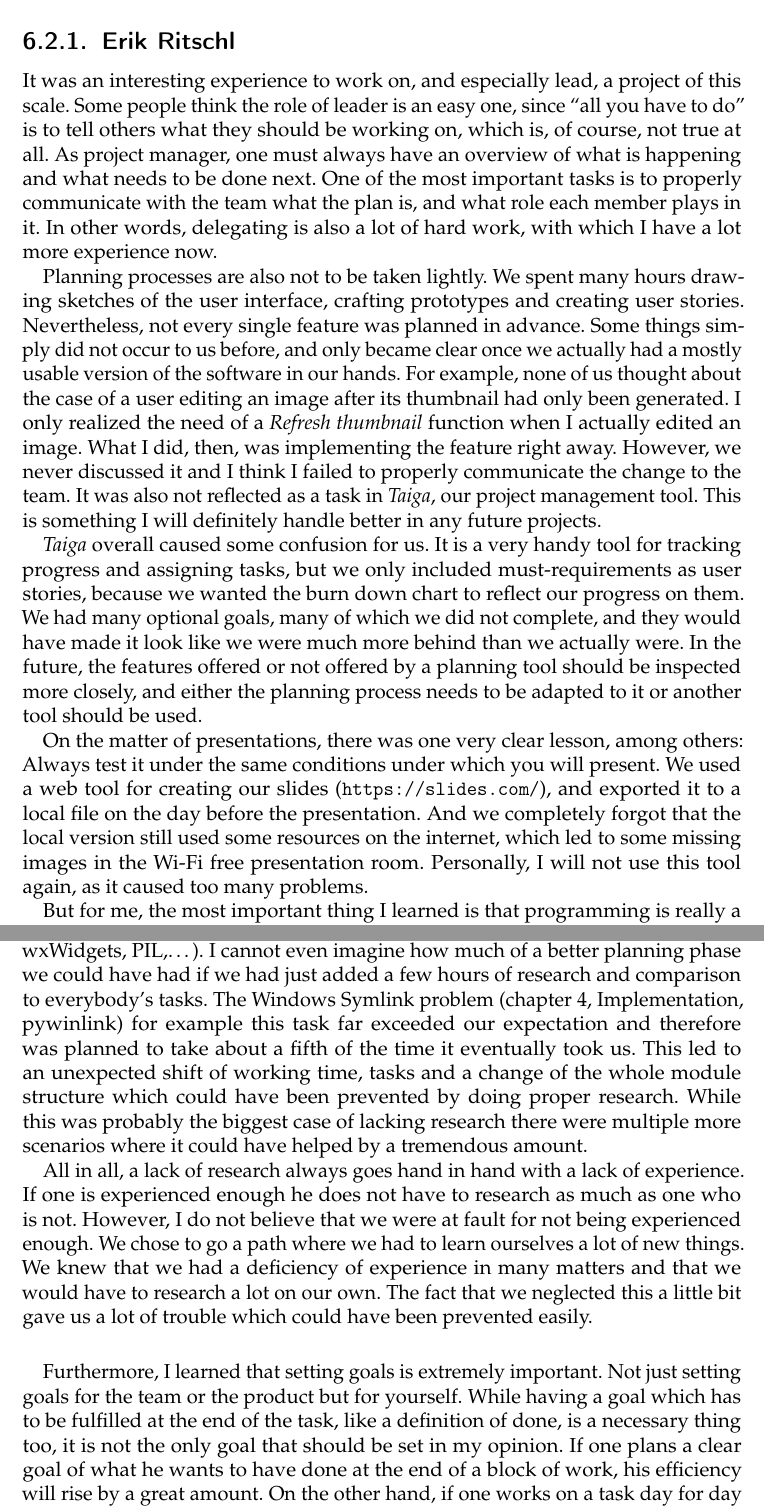
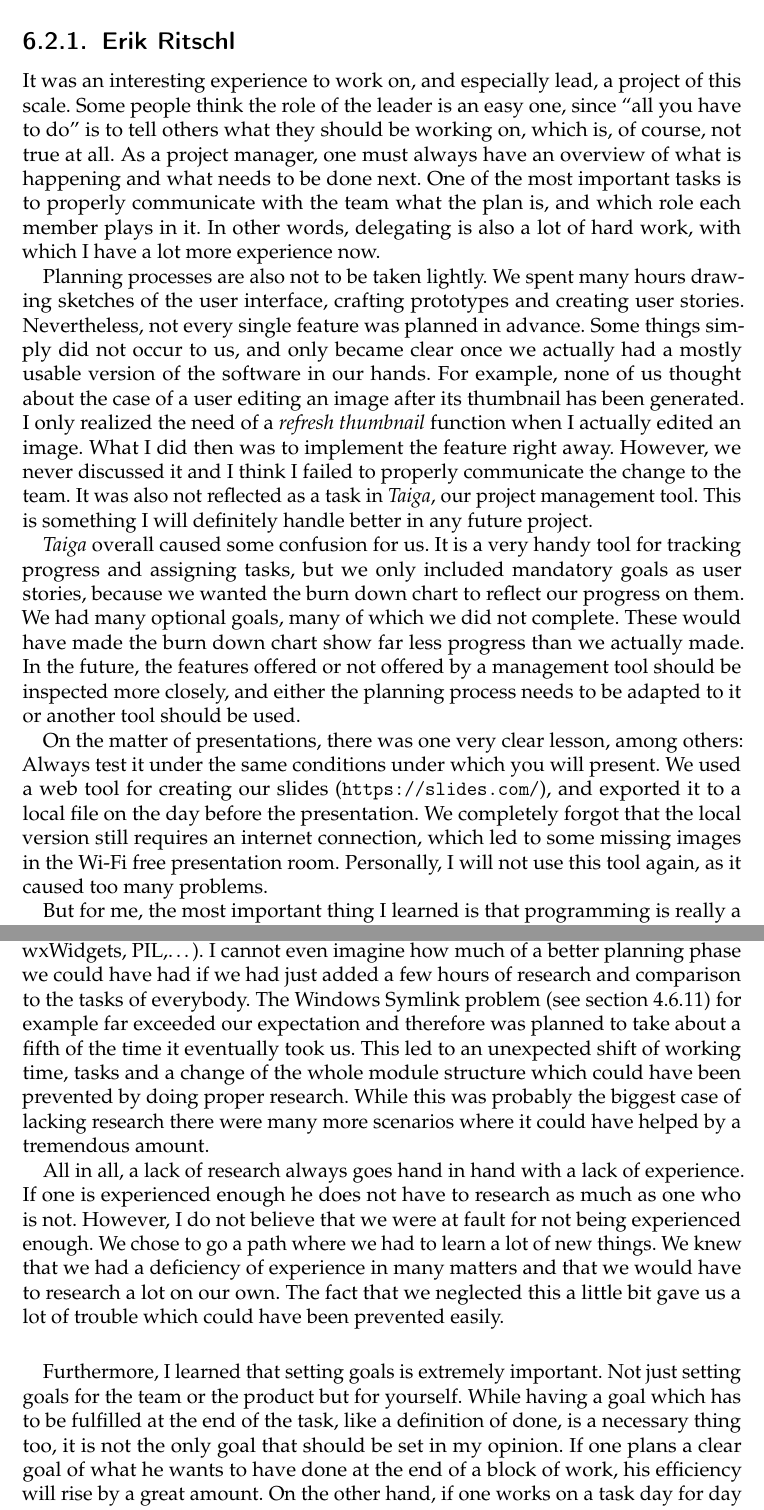
Before and after one commit to TeamOctoTagger/Thesis, a LaTeX thesis (thesis.tex, which reads chapters/evaluation.tex): two parts of pages 67 and 69 of 75, joined at a grey line, cut so that both start at the same text. Compiled offline with pdfLaTeX.

Commit message:
Improve lessons learned

```diff
--- a/chapters/evaluation.tex
+++ b/chapters/evaluation.tex
@@ -37,41 +37,41 @@ None of the optional goal could be fulfilled.
 \subsection{Erik Ritschl}
 
 It was an interesting experience to work on, and especially lead, a project of
-this scale. Some people think the role of leader is an easy one, since ``all you
+this scale. Some people think the role of the leader is an easy one, since ``all you
 have to do'' is to tell others what they should be working on, which is, of
-course, not true at all. As project manager, one must always have an overview of
+course, not true at all. As a project manager, one must always have an overview of
 what is happening and what needs to be done next. One of the most important
-tasks is to properly communicate with the team what the plan is, and what role
+tasks is to properly communicate with the team what the plan is, and which role
 each member plays in it. In other words, delegating is also a lot of hard work,
 with which I have a lot more experience now.
 
 Planning processes are also not to be taken lightly. We spent many hours drawing
 sketches of the user interface, crafting prototypes and creating user stories.
 Nevertheless, not every single feature was planned in advance. Some things
-simply did not occur to us before, and only became clear once we actually had a
+simply did not occur to us, and only became clear once we actually had a
 mostly usable version of the software in our hands. For example, none of us
-thought about the case of a user editing an image after its thumbnail had only
-been generated. I only realized the need of a \emph{Refresh thumbnail} function
-when I actually edited an image. What I did, then, was implementing the feature
+thought about the case of a user editing an image after its thumbnail has
+been generated. I only realized the need of a \emph{refresh thumbnail} function
+when I actually edited an image. What I did then was to implement the feature
 right away. However, we never discussed it and I think I failed to properly
 communicate the change to the team. It was also not reflected as a task in
 \emph{Taiga}, our project management tool. This is something I will definitely
-handle better in any future projects.
+handle better in any future project.
 
 \emph{Taiga} overall caused some confusion for us. It is a very handy tool for
-tracking progress and assigning tasks, but we only included must-requirements as
+tracking progress and assigning tasks, but we only included mandatory goals as
 user stories, because we wanted the burn down chart to reflect our progress on
-them. We had many optional goals, many of which we did not complete, and they
-would have made it look like we were much more behind than we actually were. In
-the future, the features offered or not offered by a planning tool should be
+them. We had many optional goals, many of which we did not complete. These would
+have made the burn down chart show far less progress than we actually made. In
+the future, the features offered or not offered by a management tool should be
 inspected more closely, and either the planning process needs to be adapted to
 it or another tool should be used.
 
 On the matter of presentations, there was one very clear lesson, among others:
 Always test it under the same conditions under which you will present. We used a
 web tool for creating our slides (\url{https://slides.com/}), and exported it to
-a local file on the day before the presentation. And we completely forgot that
-the local version still used some resources on the internet, which led to some
+a local file on the day before the presentation. We completely forgot that
+the local version still requires an internet connection, which led to some
 missing images in the Wi-Fi free presentation room. Personally, I will not use
 this tool again, as it caused too many problems.
 
@@ -142,18 +142,18 @@ Doing an extensive amount of research is just that important, especially when
 working with technologies completely unfamiliar to someone (In our case: Python,
 wxWidgets, PIL,\ldots). I cannot even imagine how much of a better planning
 phase we could have had if we had just added a few hours of research and
-comparison to everybody's tasks. The Windows Symlink problem (chapter 4,
-Implementation, pywinlink) for example this task far exceeded our expectation
+comparison to the tasks of everybody. The Windows Symlink problem (see
+\cref{subsec:mod:pywinlink}) for example far exceeded our expectation
 and therefore was planned to take about a fifth of the time it eventually took
 us. This led to an unexpected shift of working time, tasks and a change of the
 whole module structure which could have been prevented by doing proper research.
-While this was probably the biggest case of lacking research there were multiple
+While this was probably the biggest case of lacking research there were many
 more scenarios where it could have helped by a tremendous amount.
 
 All in all, a lack of research always goes hand in hand with a lack of
 experience. If one is experienced enough he does not have to research as much as
 one who is not. However, I do not believe that we were at fault for not being
-experienced enough. We chose to go a path where we had to learn ourselves a lot
+experienced enough. We chose to go a path where we had to learn a lot
 of new things. We knew that we had a deficiency of experience in many matters
 and that we would have to research a lot on our own. The fact that we neglected
 this a little bit gave us a lot of trouble which could have been prevented
@@ -166,7 +166,7 @@ which has to be fulfilled at the end of the task, like a definition of done, is
 a necessary thing too, it is not the only goal that should be set in my opinion.
 If one plans a clear goal of what he wants to have done at the end of a block of
 work, his efficiency will rise by a great amount. On the other hand, if one
-works on a task day for day without defining what he wants to be done after each
+works on a task day for day without defining what he wants to have done after each
 block of work he will not feel satisfied with what he has done until the whole
 task is eventually finished. Having a clear vision of what you want to achieve
 at the end of the day can help making the work so much more efficient, effective
```
Also changed, not shown: chapters/evaluation.tex (20 more changed lines).
